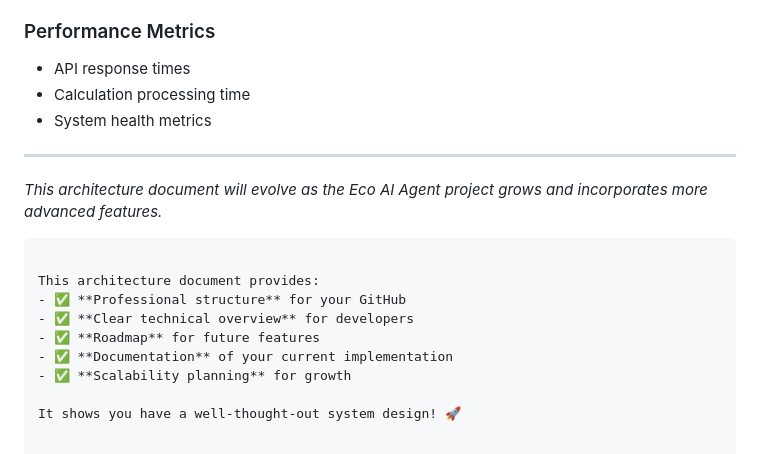
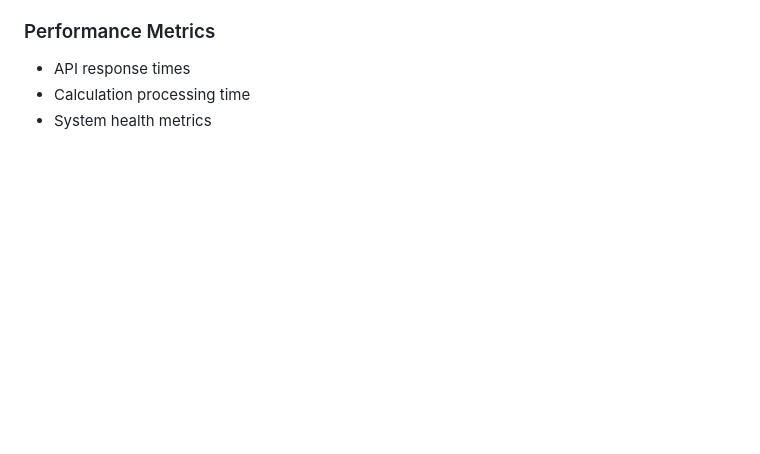
Before and after one commit to DilaknaH/iwb25-430-heranalytics, a Markdown page: docs/ARCHITECTURE.md, the part around the change. Drawn GitHub-style; blank space fills up the shorter version.

````diff
--- a/docs/ARCHITECTURE.md
+++ b/docs/ARCHITECTURE.md
@@ -162,17 +162,3 @@ Notification Service → Alerts & Reports
 - API response times
 - Calculation processing time
 - System health metrics
-
----
-
-*This architecture document will evolve as the Eco AI Agent project grows and incorporates more advanced features.*
-```
-
-This architecture document provides:
-- ✅ **Professional structure** for your GitHub
-- ✅ **Clear technical overview** for developers
-- ✅ **Roadmap** for future features
-- ✅ **Documentation** of your current implementation
-- ✅ **Scalability planning** for growth
-
-It shows you have a well-thought-out system design! 🚀
````
